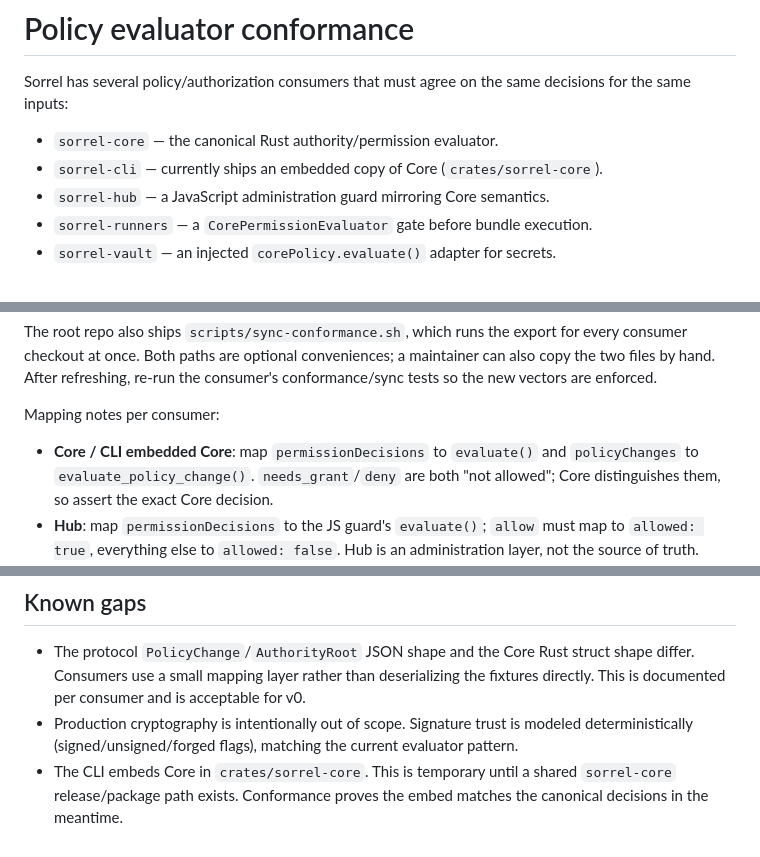
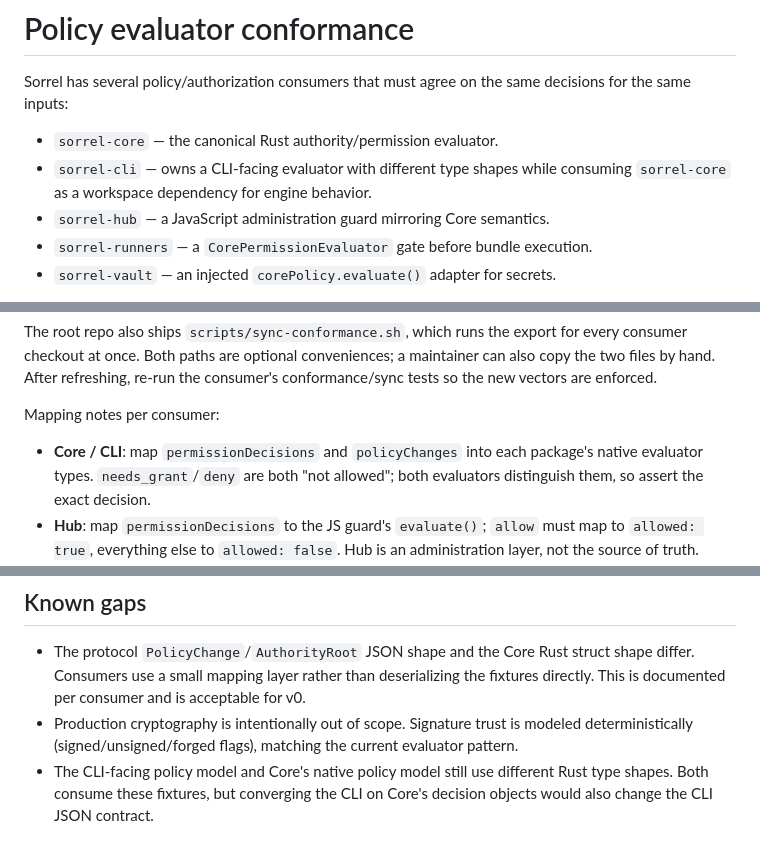
Before and after one commit to MGRAFF2006/sorrel, a Markdown page: sorrel-protocol/docs/policy-conformance.md, 3 parts joined by grey strips. Rendered like a GitHub page.

Commit message:
Correct policy conformance architecture notes

```diff
--- a/sorrel-protocol/docs/policy-conformance.md
+++ b/sorrel-protocol/docs/policy-conformance.md
@@ -4,7 +4,8 @@ Sorrel has several policy/authorization consumers that must agree on the same
 decisions for the same inputs:
 
 - `sorrel-core` — the canonical Rust authority/permission evaluator.
-- `sorrel-cli` — currently ships an embedded copy of Core (`crates/sorrel-core`).
+- `sorrel-cli` — owns a CLI-facing evaluator with different type shapes while
+  consuming `sorrel-core` as a workspace dependency for engine behavior.
 - `sorrel-hub` — a JavaScript administration guard mirroring Core semantics.
 - `sorrel-runners` — a `CorePermissionEvaluator` gate before bundle execution.
 - `sorrel-vault` — an injected `corePolicy.evaluate()` adapter for secrets.
@@ -129,9 +130,9 @@ consumer's conformance/sync tests so the new vectors are enforced.
 
 Mapping notes per consumer:
 
-- **Core / CLI embedded Core**: map `permissionDecisions` to `evaluate()` and
-  `policyChanges` to `evaluate_policy_change()`. `needs_grant`/`deny` are both
-  "not allowed"; Core distinguishes them, so assert the exact Core decision.
+- **Core / CLI**: map `permissionDecisions` and `policyChanges` into each
+  package's native evaluator types. `needs_grant`/`deny` are both "not
+  allowed"; both evaluators distinguish them, so assert the exact decision.
 - **Hub**: map `permissionDecisions` to the JS guard's `evaluate()`; `allow`
   must map to `allowed: true`, everything else to `allowed: false`. Hub is an
   administration layer, not the source of truth.
@@ -150,6 +151,6 @@ Mapping notes per consumer:
 - Production cryptography is intentionally out of scope. Signature trust is
   modeled deterministically (signed/unsigned/forged flags), matching the current
   evaluator pattern.
-- The CLI embeds Core in `crates/sorrel-core`. This is temporary until a shared
-  `sorrel-core` release/package path exists. Conformance proves the embed matches
-  the canonical decisions in the meantime.
+- The CLI-facing policy model and Core's native policy model still use
+  different Rust type shapes. Both consume these fixtures, but converging the
+  CLI on Core's decision objects would also change the CLI JSON contract.
```
